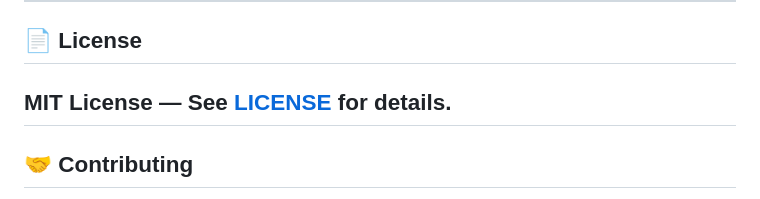
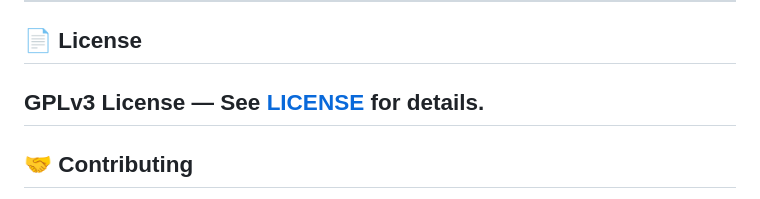
Before and after one commit to shicheng-zhang/Quantcore, a Markdown page: README.md, the part around the change. Rendered like a GitHub page.

Commit message:
24/06/26: GPLv3 not MIT License

```diff
--- a/README.md
+++ b/README.md
@@ -350,7 +350,7 @@ Built-in risk controls (configurable in `system.yaml`):
 - **Huge Pages:** Enable for reduced TLB misses (`echo always > /sys/kernel/mm/transparent_hugepage/enabled`)
 ---
 ## 📄 License
-MIT License — See [LICENSE](LICENSE) for details.
+GPLv3 License — See [LICENSE](LICENSE) for details.
 ---
 ## 🤝 Contributing
 1. Fork the repository
```
